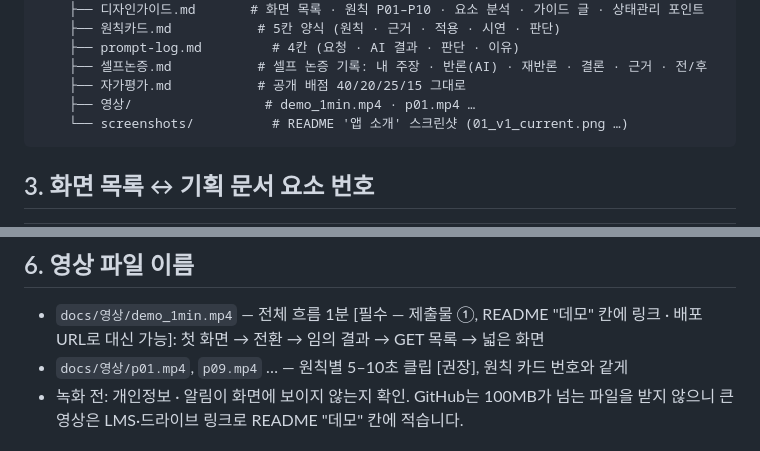
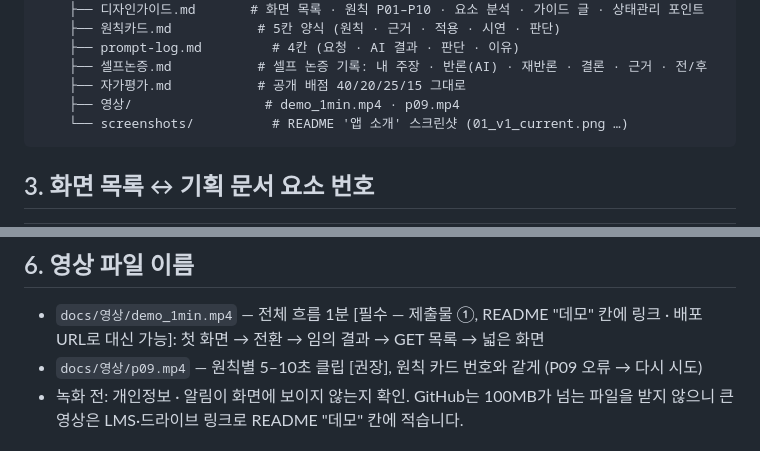
Before and after one commit to azneyes/midterm-project, a Markdown page: README.md, 2 parts joined by grey strips. GitHub-like rendering.

Commit message:
docs: 없는 p01.mp4 언급을 실제 클립 p09.mp4로
Co-Authored-By: Claude Opus 5.5 <noreply@anthropic.com>

````diff
--- a/README.md
+++ b/README.md
@@ -152,7 +152,7 @@ kpa-now-v2/
     ├── prompt-log.md         # 4칸 (요청 · AI 결과 · 판단 · 이유)
     ├── 셀프논증.md           # 셀프 논증 기록: 내 주장 · 반론(AI) · 재반론 · 결론 · 근거 · 전/후
     ├── 자가평가.md           # 공개 배점 40/20/25/15 그대로
-    ├── 영상/                 # demo_1min.mp4 · p01.mp4 …
+    ├── 영상/                 # demo_1min.mp4 · p09.mp4
     └── screenshots/          # README '앱 소개' 스크린샷 (01_v1_current.png …)
 ```
 
@@ -206,7 +206,7 @@ git diff v1-plan..HEAD --stat
 ## 6. 영상 파일 이름
 
 - `docs/영상/demo_1min.mp4` — 전체 흐름 1분 [필수 — 제출물 ①, README "데모" 칸에 링크 · 배포 URL로 대신 가능]: 첫 화면 → 전환 → 임의 결과 → GET 목록 → 넓은 화면
-- `docs/영상/p01.mp4`, `p09.mp4` … — 원칙별 5–10초 클립 [권장], 원칙 카드 번호와 같게
+- `docs/영상/p09.mp4` — 원칙별 5–10초 클립 [권장], 원칙 카드 번호와 같게 (P09 오류 → 다시 시도)
 - 녹화 전: 개인정보 · 알림이 화면에 보이지 않는지 확인. GitHub는 100MB가 넘는 파일을 받지 않으니 큰 영상은 LMS·드라이브 링크로 README "데모" 칸에 적습니다.
 
 ## 7. 감점 점검 (제출 전, 결과가 비어 있어야 함)
````
Also changed, not shown: docs/디자인가이드.md (+1 -1 lines).
